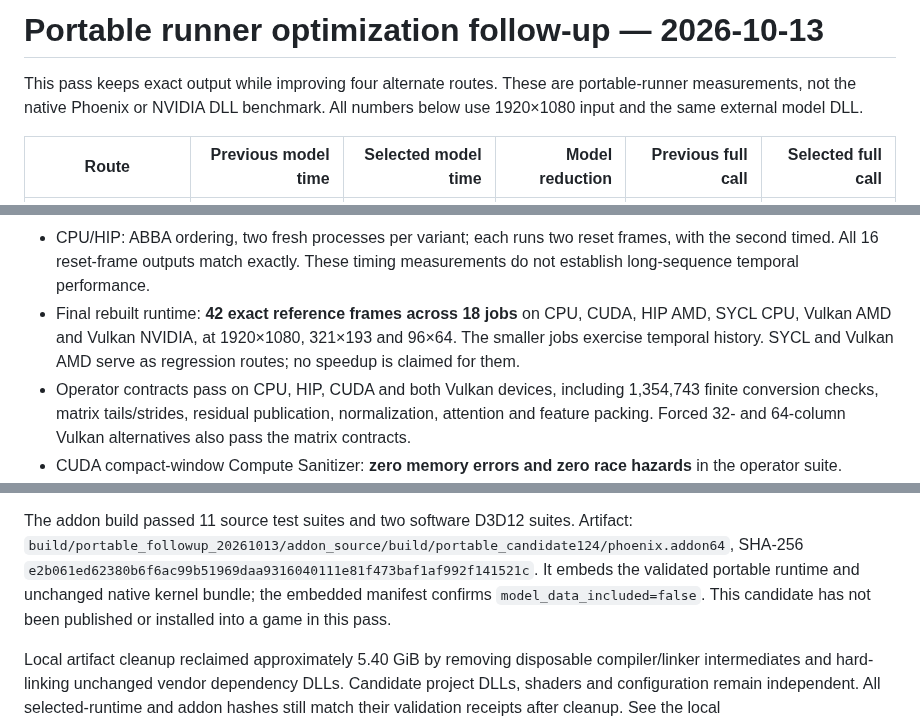
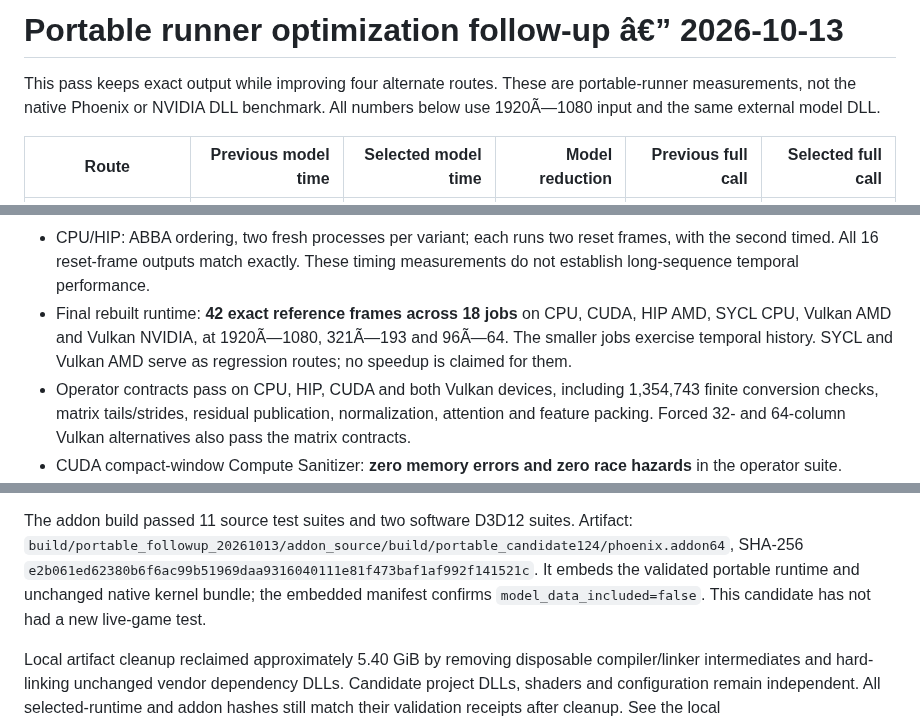
Before and after one commit to RazvanManolache/dlss5-phoenix-addon, a Markdown page: docs/PORTABLE_OPTIMIZATION_FOLLOWUP_2026-10-13.md, 3 parts joined by grey strips. Rendered like a GitHub page.

```diff
--- a/docs/PORTABLE_OPTIMIZATION_FOLLOWUP_2026-10-13.md
+++ b/docs/PORTABLE_OPTIMIZATION_FOLLOWUP_2026-10-13.md
@@ -1,8 +1,8 @@
-# Portable runner optimization follow-up — 2026-10-13
+# Portable runner optimization follow-up â€” 2026-10-13
 
 This pass keeps exact output while improving four alternate routes. These are
 portable-runner measurements, not the native Phoenix or NVIDIA DLL benchmark.
-All numbers below use 1920×1080 input and the same external model DLL.
+All numbers below use 1920Ã—1080 input and the same external model DLL.
 
 | Route | Previous model time | Selected model time | Model reduction | Previous full call | Selected full call |
 | --- | ---: | ---: | ---: | ---: | ---: |
@@ -80,8 +80,8 @@ this pass does not claim a reduction in total process RAM or device memory.
   frames, with the second timed. All 16 reset-frame outputs match exactly.
   These timing measurements do not establish long-sequence temporal performance.
 - Final rebuilt runtime: **42 exact reference frames across 18 jobs** on CPU,
-  CUDA, HIP AMD, SYCL CPU, Vulkan AMD and Vulkan NVIDIA, at 1920×1080, 321×193
-  and 96×64. The smaller jobs exercise temporal history. SYCL and Vulkan AMD
+  CUDA, HIP AMD, SYCL CPU, Vulkan AMD and Vulkan NVIDIA, at 1920Ã—1080, 321Ã—193
+  and 96Ã—64. The smaller jobs exercise temporal history. SYCL and Vulkan AMD
   serve as regression routes; no speedup is claimed for them.
 - Operator contracts pass on CPU, HIP, CUDA and both Vulkan devices, including
   1,354,743 finite conversion checks, matrix tails/strides, residual publication,
@@ -120,7 +120,7 @@ Artifact: `build/portable_followup_20261013/addon_source/build/portable_candidat
 SHA-256 `e2b061ed62380b6f6ac99b51969daa9316040111e81f473baf1af992f141521c`.
 It embeds the validated portable runtime and unchanged native kernel bundle;
 the embedded manifest confirms `model_data_included=false`. This candidate has
-not been published or installed into a game in this pass.
+not had a new live-game test.
 
 Local artifact cleanup reclaimed approximately 5.40 GiB by removing disposable
 compiler/linker intermediates and hard-linking unchanged vendor dependency DLLs.
```
Also changed, not shown: README.md (+16 -12 lines), docs/benchmarks/2026-10-13/portable-runners.png, 4 other files.
